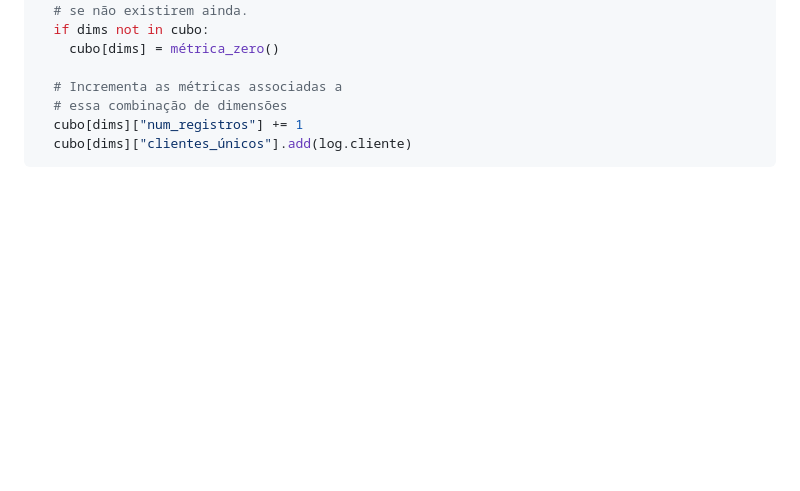
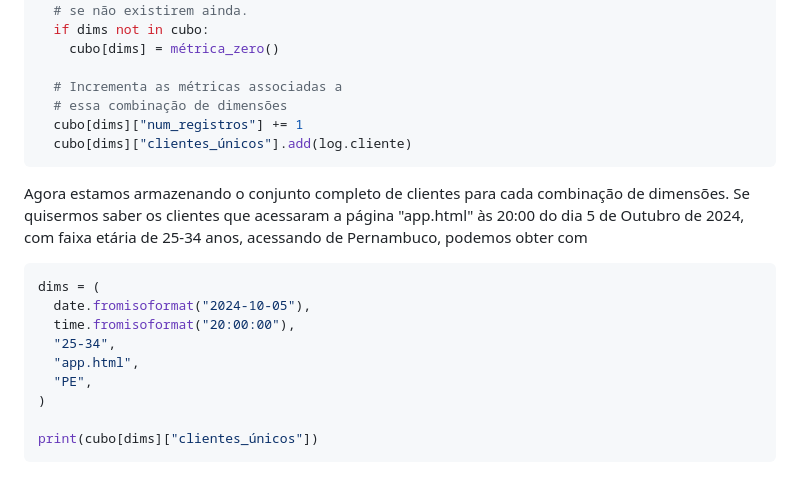
Before and after one commit to brunokim/brunokim.github.io, a Markdown page: drafts/hll.md, the part around the change. GitHub-like rendering; blank space fills up the shorter version.

````diff
--- a/drafts/hll.md
+++ b/drafts/hll.md
@@ -368,3 +368,24 @@ for log in logs:
   cubo[dims]["num_registros"] += 1
   cubo[dims]["clientes_únicos"].add(log.cliente)
 ```
+
+Agora estamos armazenando o conjunto
+completo de clientes para cada combinação
+de dimensões. Se quisermos saber os
+clientes que acessaram a página "app.html"
+às 20:00 do dia 5 de Outubro de 2024,
+com faixa etária de 25-34 anos,
+acessando de Pernambuco, podemos obter
+com
+
+```py
+dims = (
+  date.fromisoformat("2024-10-05"),
+  time.fromisoformat("20:00:00"),
+  "25-34",
+  "app.html",
+  "PE",
+)
+
+print(cubo[dims]["clientes_únicos"])
+```
````
